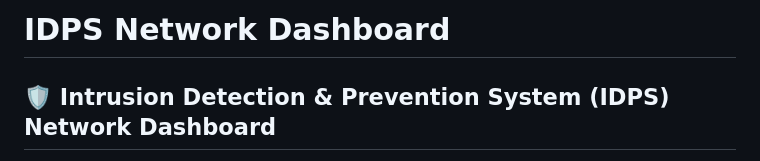
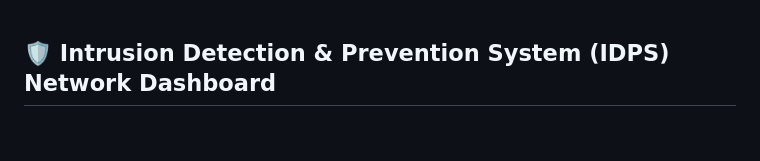
Before and after one commit to yuvarajpanditrathod/IDPS-Network-Dashboard, a Markdown page: README.md, the part around the change printed below. Rendered like a GitHub page; blank space fills up the shorter version.

```diff
--- a/README.md
+++ b/README.md
@@ -1,3 +1 @@
-# IDPS Network Dashboard
-
 ## 🛡️ Intrusion Detection & Prevention System (IDPS) Network Dashboard
```
Also changed, not shown: other parts of README.md (+8 -0 lines).
